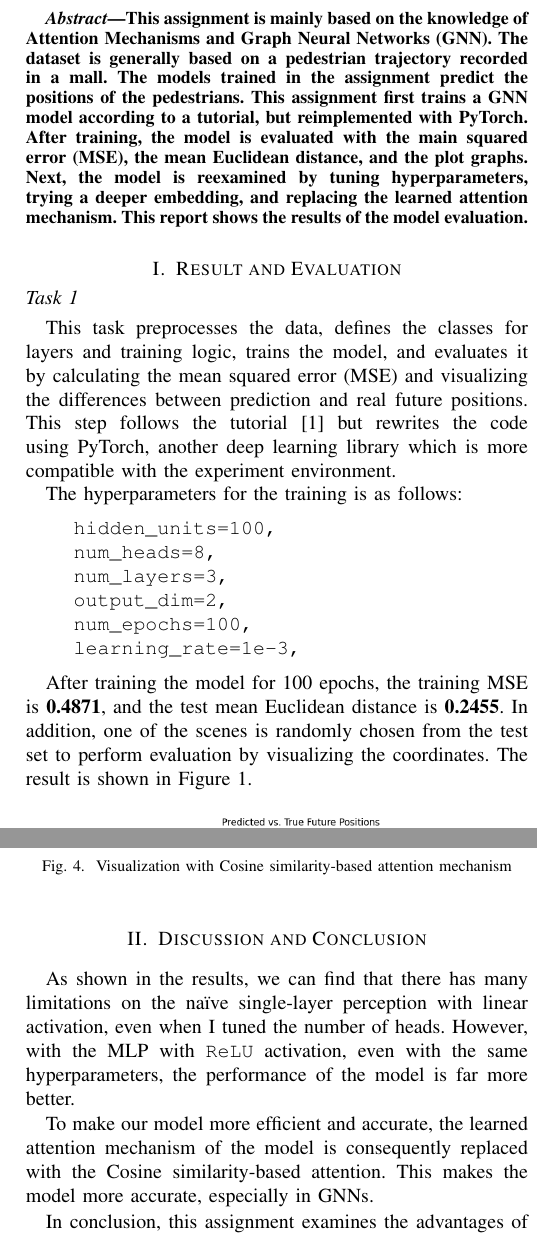
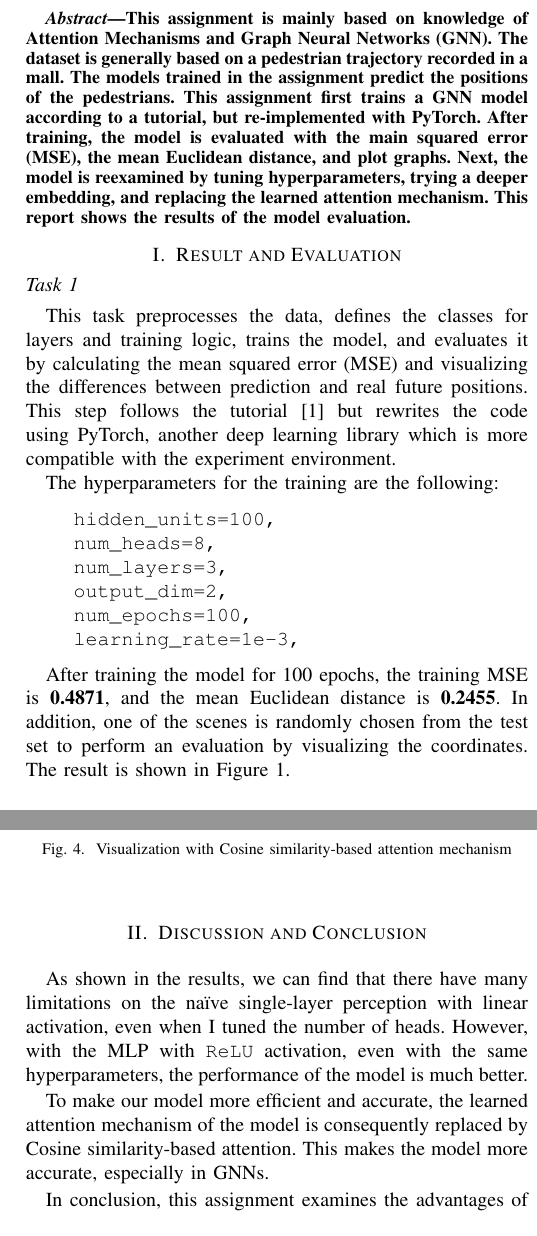
Before and after one commit to yuantj/DL-Assignment-2, a LaTeX paper (report/report.tex): two parts of the columns of pages 1 and 2 of 2, joined at a grey line, cut so that both start at the same text. Compiled offline with pdfLaTeX; a missing font is replaced by an installed copy or a similar font; a LaTeX package or settings file that is missing is left out.

Commit message:
Improve the gramar

```diff
--- a/report/report.tex
+++ b/report/report.tex
@@ -18,13 +18,13 @@
 \maketitle
 
 \begin{abstract}
-This assignment is mainly based on the knowledge of Attention Mechanisms and
+This assignment is mainly based on knowledge of Attention Mechanisms and
 Graph Neural Networks (GNN). The dataset is generally based on a pedestrian
 trajectory recorded in a mall. The models trained in the assignment predict
 the positions of the pedestrians. This assignment first trains a GNN model
-according to a tutorial, but reimplemented with PyTorch. After training, the
+according to a tutorial, but re-implemented with PyTorch. After training, the
 model is evaluated with the main squared error (MSE), the mean Euclidean
-distance, and the plot graphs. Next, the model is reexamined by tuning
+distance, and plot graphs. Next, the model is reexamined by tuning
 hyperparameters, trying a deeper embedding, and replacing the learned attention
 mechanism. This report shows the results of the model evaluation.
 \end{abstract}
@@ -40,7 +40,7 @@ positions. This step follows the tutorial \cite{cite:tut} but rewrites the code
 using PyTorch, another deep learning library which is more compatible with the
 experiment environment.
 
-The hyperparameters for the training is as follows:
+The hyperparameters for the training are the following:
 
 \begin{verbatim}
     hidden_units=100,
@@ -52,8 +52,8 @@ The hyperparameters for the training is as follows:
 \end{verbatim}
 
 After training the model for 100 epochs, the training MSE is \textbf{0.4871},
-and the test mean Euclidean distance is \textbf{0.2455}. In addition, one of
-the scenes is randomly chosen from the test set to perform evaluation by
+and the mean Euclidean distance is \textbf{0.2455}. In addition, one of
+the scenes is randomly chosen from the test set to perform an evaluation by
 visualizing the coordinates. The result is shown in Figure~\ref{fig:visual1}.
 
 \begin{figure}[htbp]
@@ -137,13 +137,13 @@ for the scene that applies this graph is shown in Figure~\ref{fig:visual3}.
 
 \section{Discussion and Conclusion}
 
-As shown in the results, we can find that there has many limitations on the
+As shown in the results, we can find that there have many limitations on the
 naïve single-layer perception with linear activation, even when I tuned the
 number of heads. However, with the MLP with \texttt{ReLU} activation, even with
-the same hyperparameters, the performance of the model is far more better.
+the same hyperparameters, the performance of the model is much better.
 
 To make our model more efficient and accurate, the learned attention mechanism
-of the model is consequently replaced with the Cosine similarity-based
+of the model is consequently replaced by Cosine similarity-based
 attention. This makes the model more accurate, especially in GNNs.
 
 In conclusion, this assignment examines the advantages of MLP and the Cosine
```
Also changed, not shown: report/report.pdf, report/report.tex (26 more changed lines).
